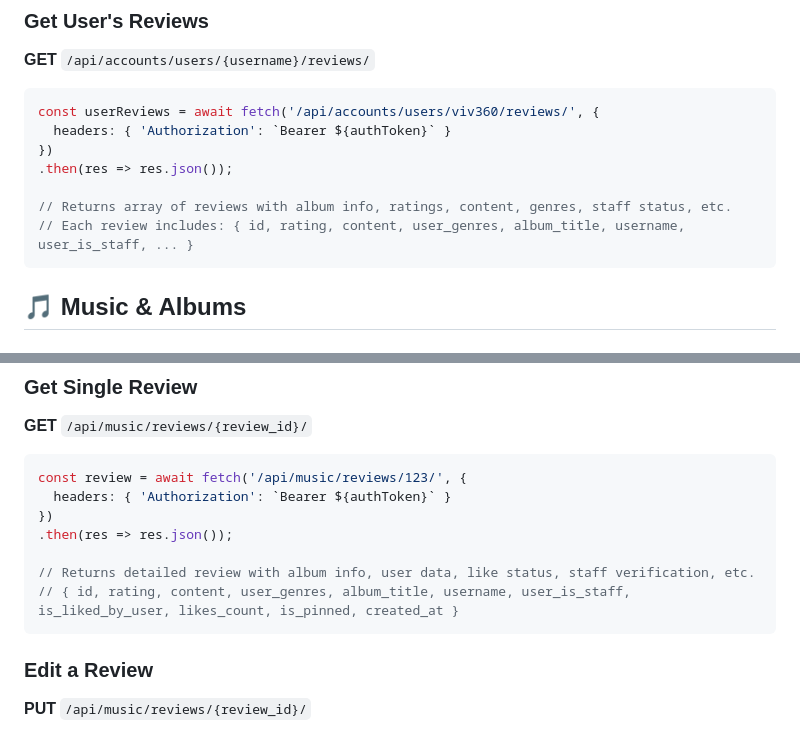
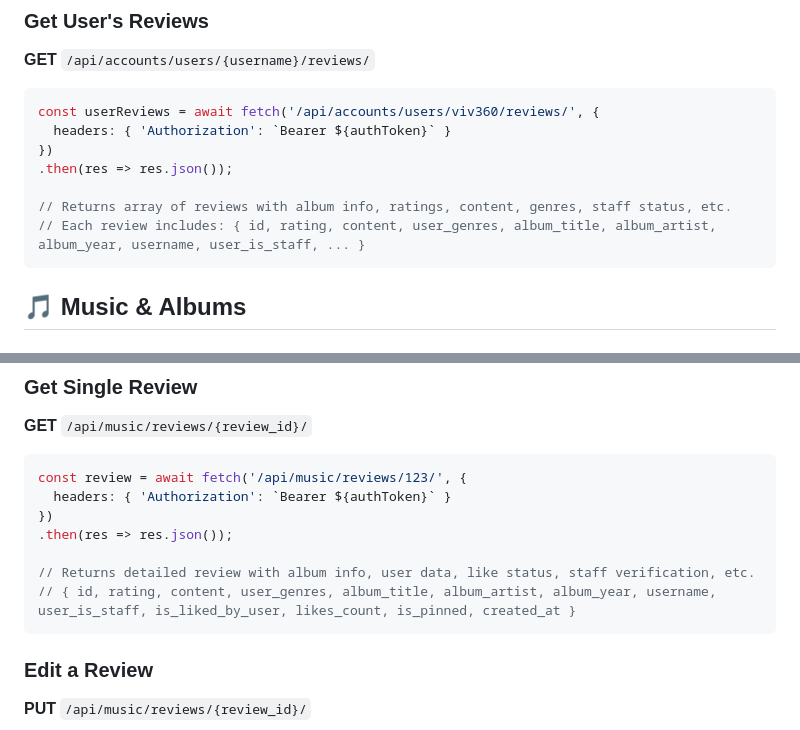
Before and after one commit to Halfnote/halfnote-backend, a Markdown page: README.md, 2 parts joined by grey strips. GitHub-like rendering.

````diff
--- a/README.md
+++ b/README.md
@@ -157,7 +157,7 @@ const userReviews = await fetch('/api/accounts/users/viv360/reviews/', {
 .then(res => res.json());
 
 // Returns array of reviews with album info, ratings, content, genres, staff status, etc.
-// Each review includes: { id, rating, content, user_genres, album_title, username, user_is_staff, ... }
+// Each review includes: { id, rating, content, user_genres, album_title, album_artist, album_year, username, user_is_staff, ... }
 ```
 
 ## 🎵 Music & Albums
@@ -230,7 +230,7 @@ const review = await fetch('/api/music/reviews/123/', {
 .then(res => res.json());
 
 // Returns detailed review with album info, user data, like status, staff verification, etc.
-// { id, rating, content, user_genres, album_title, username, user_is_staff, is_liked_by_user, likes_count, is_pinned, created_at }
+// { id, rating, content, user_genres, album_title, album_artist, album_year, username, user_is_staff, is_liked_by_user, likes_count, is_pinned, created_at }
 ```
 
 ### Edit a Review
````
Also changed, not shown: other parts of README.md (+56 -0 lines).
